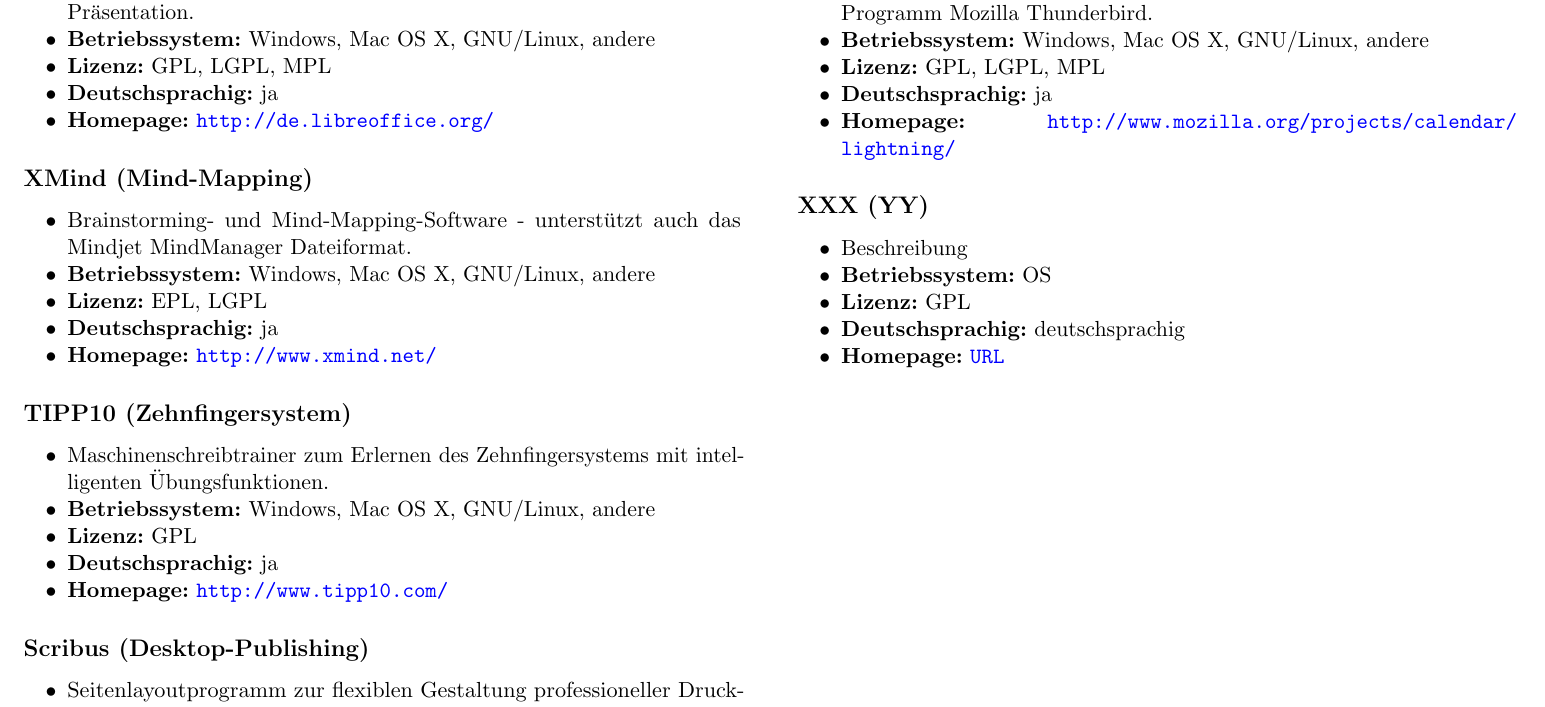
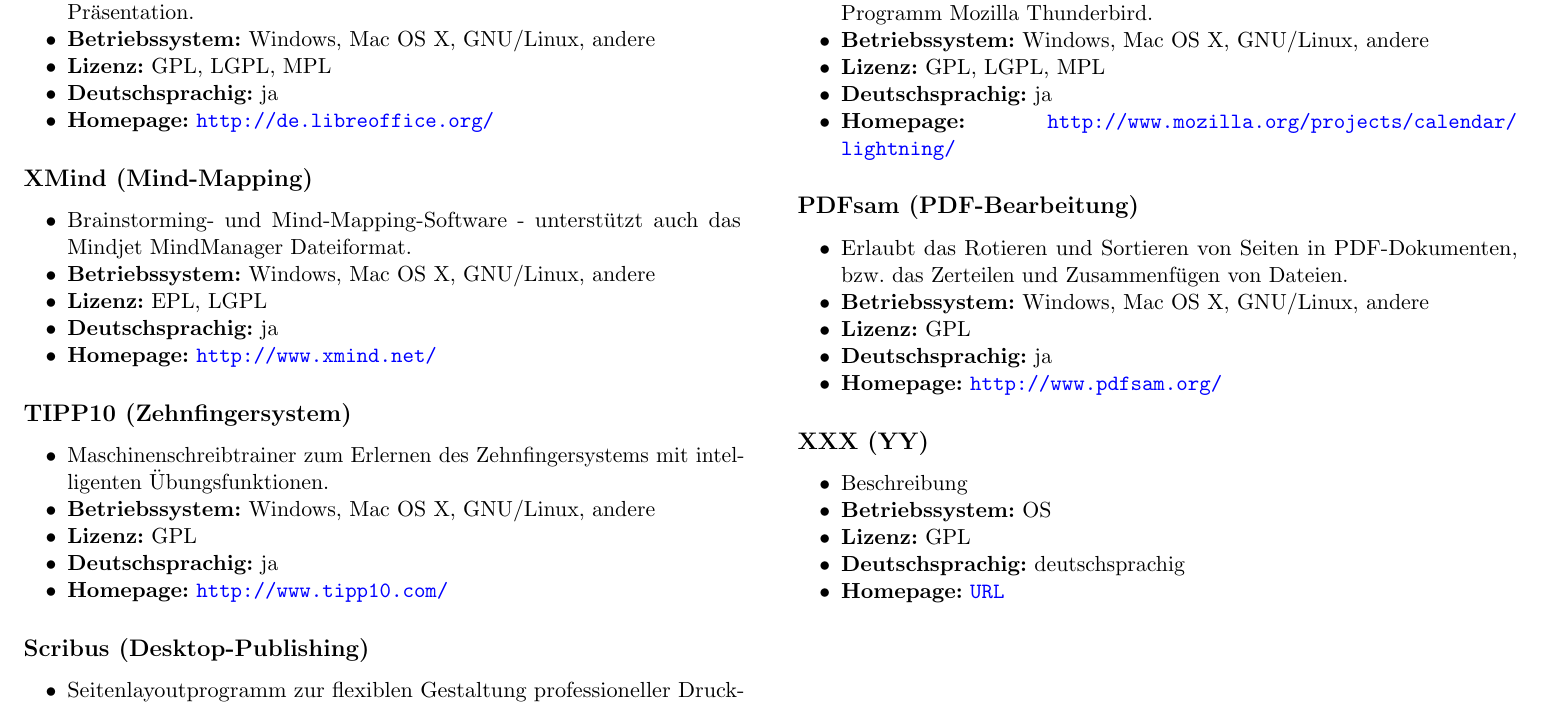
Before and after one commit to Nudin/FLOSS-Flyers, a LaTeX document (office.tex): part of the page, cut so that both start at the same text. Compiled offline with pdfLaTeX.

Commit message:
Add PDFsam description.

```diff
--- a/office.tex
+++ b/office.tex
@@ -45,6 +45,14 @@
 {ja}
 
 
+\software{PDFsam}{PDF-Bearbeitung}
+{Erlaubt das Rotieren und Sortieren von Seiten in PDF-Dokumenten, bzw. das Zerteilen und Zusammenfügen von Dateien.}
+{Windows, Mac OS X, GNU/Linux, andere}
+{http://www.pdfsam.org/}
+{GPL}
+{ja}
+
+
 \software{XXX}{YY}
 {Beschreibung}
 {OS}
```
